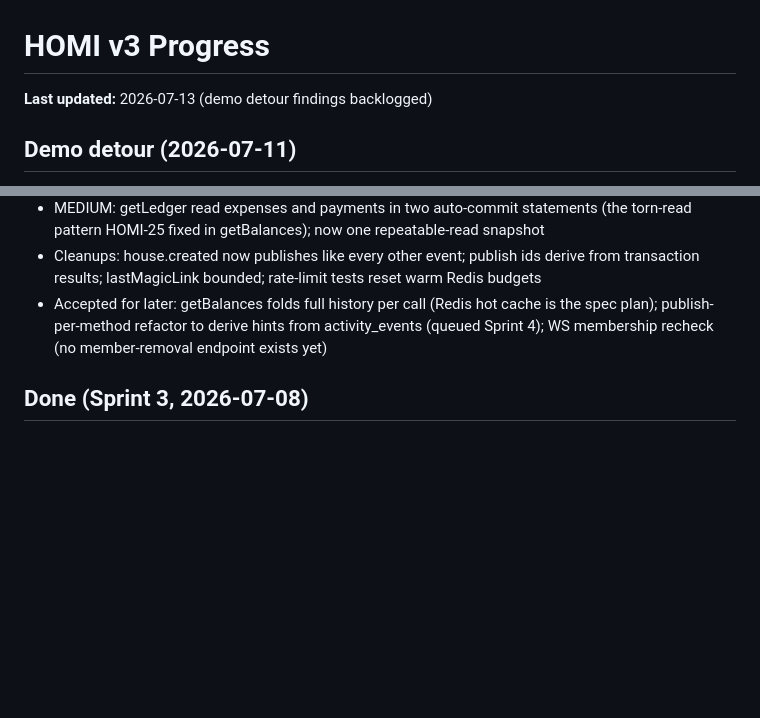
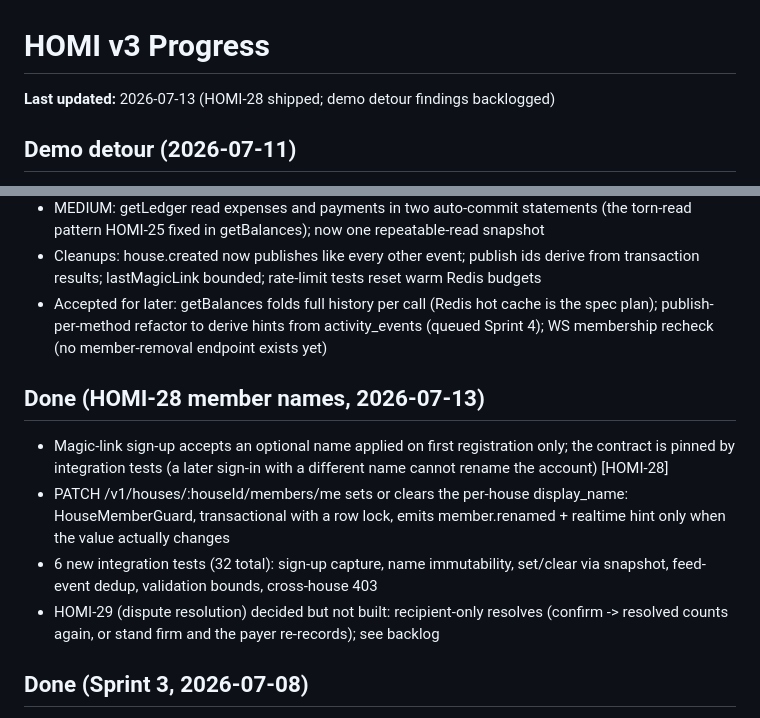
Before and after one commit to pranish-k/homi-v3, a Markdown page: PROGRESS.md, 2 parts joined by grey strips. GitHub-like rendering; blank space fills up the shorter version.

Commit message:
docs: record HOMI-28 ship in PROGRESS.md

```diff
--- a/PROGRESS.md
+++ b/PROGRESS.md
@@ -1,6 +1,6 @@
 # HOMI v3 Progress
 
-**Last updated:** 2026-07-13 (demo detour findings backlogged)
+**Last updated:** 2026-07-13 (HOMI-28 shipped; demo detour findings backlogged)
 
 ## Demo detour (2026-07-11)
 
@@ -34,6 +34,13 @@ The API itself checked out: balances, pairwise netting, dispute guards, and idem
 - MEDIUM: getLedger read expenses and payments in two auto-commit statements (the torn-read pattern HOMI-25 fixed in getBalances); now one repeatable-read snapshot
 - Cleanups: house.created now publishes like every other event; publish ids derive from transaction results; lastMagicLink bounded; rate-limit tests reset warm Redis budgets
 - Accepted for later: getBalances folds full history per call (Redis hot cache is the spec plan); publish-per-method refactor to derive hints from activity_events (queued Sprint 4); WS membership recheck (no member-removal endpoint exists yet)
+
+## Done (HOMI-28 member names, 2026-07-13)
+
+- Magic-link sign-up accepts an optional name applied on first registration only; the contract is pinned by integration tests (a later sign-in with a different name cannot rename the account) [HOMI-28]
+- PATCH /v1/houses/:houseId/members/me sets or clears the per-house display_name: HouseMemberGuard, transactional with a row lock, emits member.renamed + realtime hint only when the value actually changes
+- 6 new integration tests (32 total): sign-up capture, name immutability, set/clear via snapshot, feed-event dedup, validation bounds, cross-house 403
+- HOMI-29 (dispute resolution) decided but not built: recipient-only resolves (confirm -> resolved counts again, or stand firm and the payer re-records); see backlog
 
 ## Done (Sprint 3, 2026-07-08)
 
```
